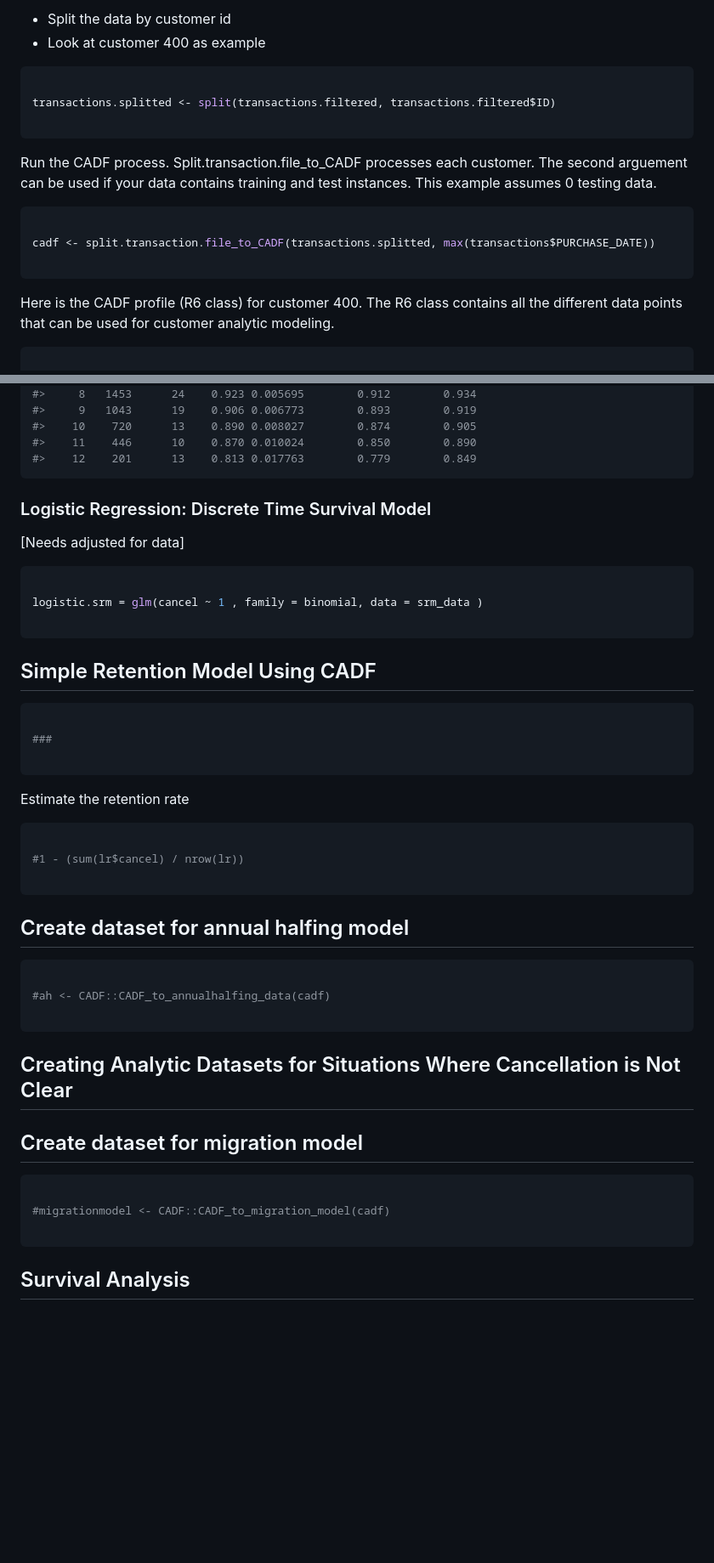
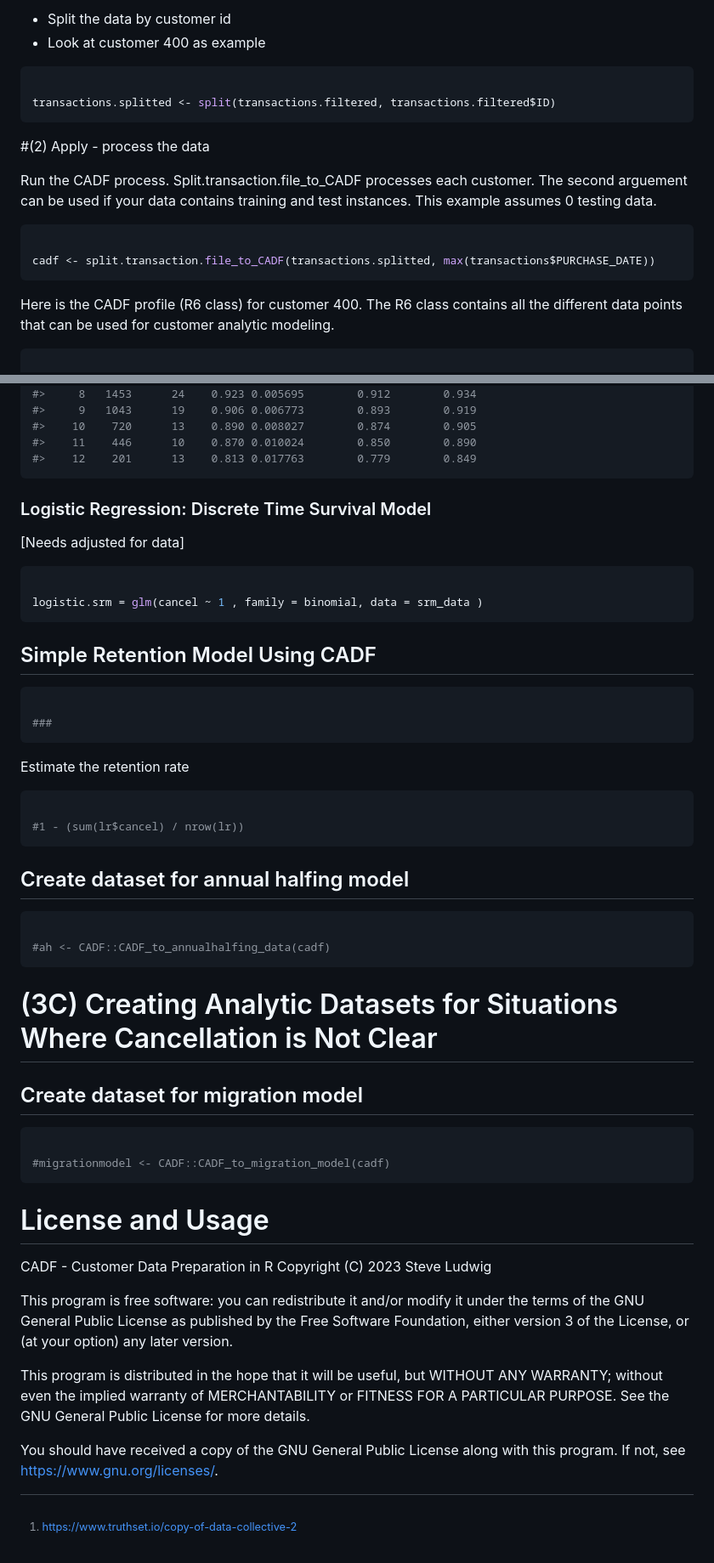
Before and after one commit to stevenludwig10/CADF, a Markdown page: README.md, 2 parts joined by grey strips. Shown at 85% size. GitHub-like rendering; blank space fills up the shorter version.

````diff
--- a/README.md
+++ b/README.md
@@ -70,28 +80,29 @@ str(transactions.filtered)
 ```
 
--   Split the data by customer id
--   Look at customer 400 as example
+- Split the data by customer id
+- Look at customer 400 as example
 
-
-```r
+``` r
 
 transactions.splitted <- split(transactions.filtered, transactions.filtered$ID)
-
 ```
 
-Run the CADF process. Split.transaction.file_to_CADF processes each customer. The second arguement can be used if your data contains training and test instances. This example assumes 0 testing data.
+\#(2) Apply - process the data
 
+Run the CADF process. Split.transaction.file_to_CADF processes each
+customer. The second arguement can be used if your data contains
+training and test instances. This example assumes 0 testing data.
 
-```r
+``` r
 
 cadf <- split.transaction.file_to_CADF(transactions.splitted, max(transactions$PURCHASE_DATE))
-
 ```
 
-Here is the CADF profile (R6 class) for customer 400. The R6 class contains all the different data points that can be used for customer analytic modeling.
+Here is the CADF profile (R6 class) for customer 400. The R6 class
+contains all the different data points that can be used for customer
+analytic modeling.
 
-
-```r
+``` r
 
 cadf["400"]
 #> $`400`
@@ -330,59 +328,60 @@ summary(survfit(surv.obj ~ 1))
 #>    12    201      13    0.813 0.017763        0.779        0.849
 ```
 
+### Logistic Regression: Discrete Time Survival Model
 
-### Logistic Regression: Discrete Time Survival Model
-[Needs adjusted for data]
+\[Needs adjusted for data\]
 
-
-```r
+``` r
 
 logistic.srm = glm(cancel ~ 1 , family = binomial, data = srm_data )
-
 ```
 
 ## Simple Retention Model Using CADF
 
-
-```r
+``` r
 
 ###
-
 ```
-
-
 
 Estimate the retention rate
 
-
-```r
+``` r
 
 #1 - (sum(lr$cancel) / nrow(lr))
-
 ```
-
-
 
 ## Create dataset for annual halfing model
 
-
-```r
+``` r
 
 #ah <- CADF::CADF_to_annualhalfing_data(cadf)
-
 ```
 
-
-## Creating Analytic Datasets for Situations Where Cancellation is Not Clear
-
+# (3C) Creating Analytic Datasets for Situations Where Cancellation is Not Clear
 
 ## Create dataset for migration model
 
-
-```r
+``` r
 
 #migrationmodel <- CADF::CADF_to_migration_model(cadf)
-
 ```
 
-## Survival Analysis
+# License and Usage
+
+CADF - Customer Data Preparation in R Copyright (C) 2023 Steve Ludwig
+
+This program is free software: you can redistribute it and/or modify it
+under the terms of the GNU General Public License as published by the
+Free Software Foundation, either version 3 of the License, or (at your
+option) any later version.
+
+This program is distributed in the hope that it will be useful, but
+WITHOUT ANY WARRANTY; without even the implied warranty of
+MERCHANTABILITY or FITNESS FOR A PARTICULAR PURPOSE. See the GNU General
+Public License for more details.
+
+You should have received a copy of the GNU General Public License along
+with this program. If not, see <https://www.gnu.org/licenses/>.
+
+[^1]: <https://www.truthset.io/copy-of-data-collective-2>
````
Also changed, not shown: other parts of README.md (+92 -95 lines).
